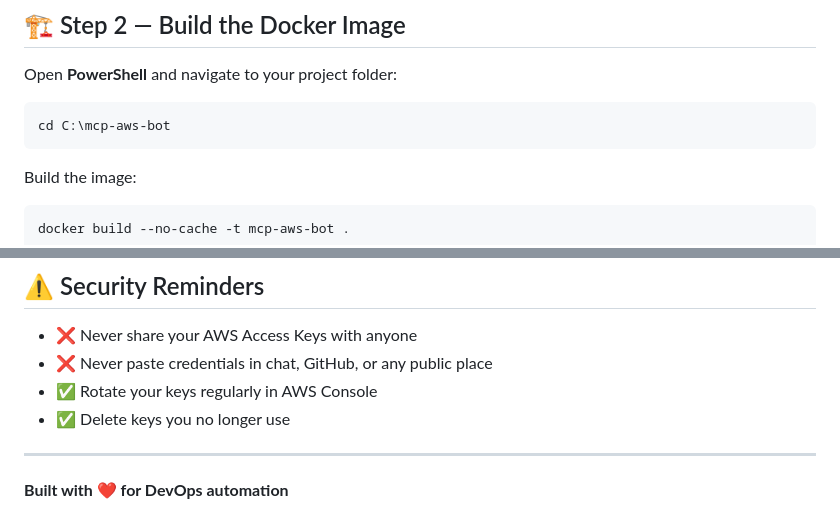
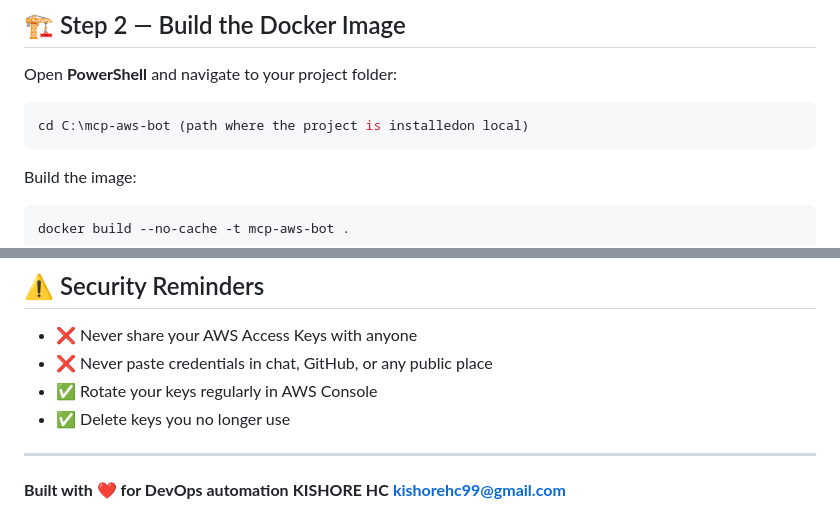
Before and after one commit to kishorehc/MCP-AWS-BOT-AUTO-CREAT-EC2, a Markdown page: DOCKER_INSTRUCTIONS.md, 2 parts joined by grey strips. GitHub-like rendering.

Commit message:
Revise Docker instructions and add author details
Updated instructions for running the Docker container with new credential placeholders and added author information.

````diff
--- a/DOCKER_INSTRUCTIONS.md
+++ b/DOCKER_INSTRUCTIONS.md
@@ -45,7 +45,7 @@ C:\mcp-aws-bot\
 Open **PowerShell** and navigate to your project folder:
 
 ```powershell
-cd C:\mcp-aws-bot
+cd C:\mcp-aws-bot (path where the project is installedon local)
 ```
 
 Build the image:
@@ -190,3 +196,5 @@ docker run -d -p 8000:8000 --name mcp-aws-bot -e AWS_ACCESS_KEY_ID=YOUR_KEY -e A
 ---
 
 **Built with ❤️ for DevOps automation**
+**KISHORE HC**
+**kishorehc99@gmail.com**
````
Also changed, not shown: other parts of DOCKER_INSTRUCTIONS.md (+6 -0 lines).
